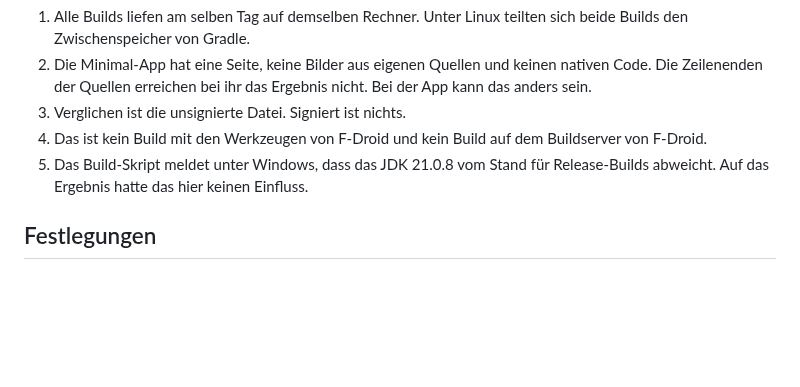
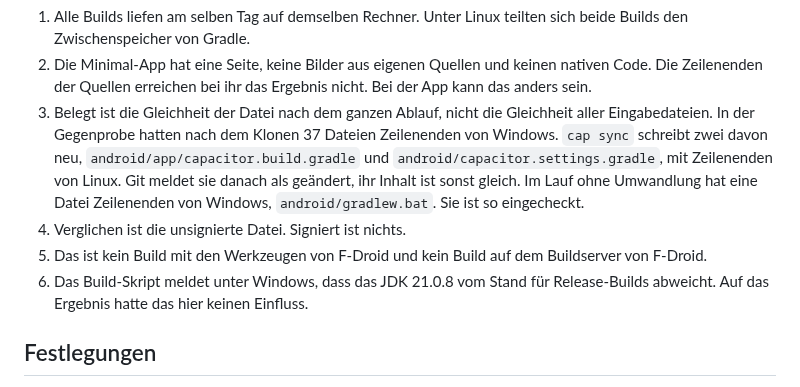
Before and after one commit to baremos/fristenrechner, a Markdown page: docs/fdroid-build.md, the part around one of its changes. Rendered like a GitHub page; blank space fills up the shorter version.

```diff
--- a/docs/fdroid-build.md
+++ b/docs/fdroid-build.md
@@ -185,9 +185,10 @@ Was das belegt und was nicht:
 
 1. Alle Builds liefen am selben Tag auf demselben Rechner. Unter Linux teilten sich beide Builds den Zwischenspeicher von Gradle.
 2. Die Minimal-App hat eine Seite, keine Bilder aus eigenen Quellen und keinen nativen Code. Die Zeilenenden der Quellen erreichen bei ihr das Ergebnis nicht. Bei der App kann das anders sein.
-3. Verglichen ist die unsignierte Datei. Signiert ist nichts.
-4. Das ist kein Build mit den Werkzeugen von F-Droid und kein Build auf dem Buildserver von F-Droid.
-5. Das Build-Skript meldet unter Windows, dass das JDK 21.0.8 vom Stand für Release-Builds abweicht. Auf das Ergebnis hatte das hier keinen Einfluss.
+3. Belegt ist die Gleichheit der Datei nach dem ganzen Ablauf, nicht die Gleichheit aller Eingabedateien. In der Gegenprobe hatten nach dem Klonen 37 Dateien Zeilenenden von Windows. `cap sync` schreibt zwei davon neu, `android/app/capacitor.build.gradle` und `android/capacitor.settings.gradle`, mit Zeilenenden von Linux. Git meldet sie danach als geändert, ihr Inhalt ist sonst gleich. Im Lauf ohne Umwandlung hat eine Datei Zeilenenden von Windows, `android/gradlew.bat`. Sie ist so eingecheckt.
+4. Verglichen ist die unsignierte Datei. Signiert ist nichts.
+5. Das ist kein Build mit den Werkzeugen von F-Droid und kein Build auf dem Buildserver von F-Droid.
+6. Das Build-Skript meldet unter Windows, dass das JDK 21.0.8 vom Stand für Release-Builds abweicht. Auf das Ergebnis hatte das hier keinen Einfluss.
 
 ## Festlegungen
 
```
Also changed, not shown: other parts of docs/fdroid-build.md (+1 -1 lines), docs/toolchain.md (+2 -2 lines).
